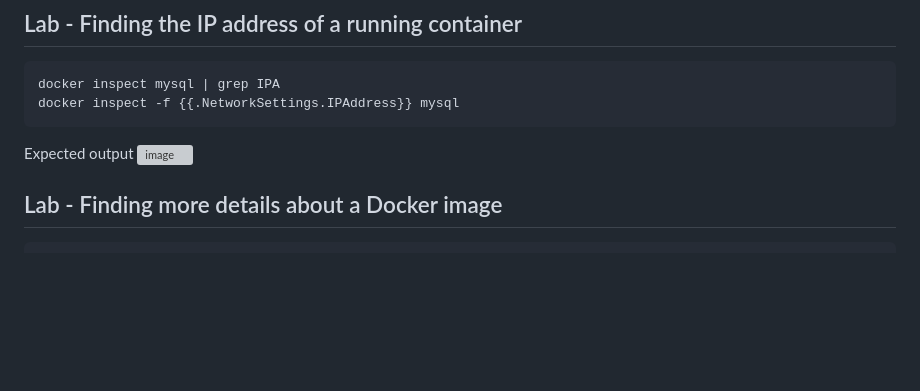
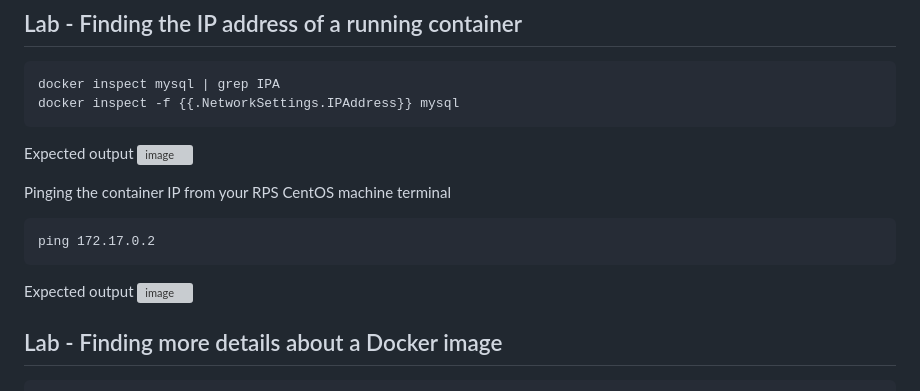
Before and after one commit to tektutor/devops-dec-2023, a Markdown page: Day2/README.md, the part around the change. Drawn GitHub-style; blank space fills up the shorter version; grey boxes are pictures that could not be loaded.

````diff
--- a/Day2/README.md
+++ b/Day2/README.md
@@ -376,6 +376,14 @@ docker inspect -f {{.NetworkSettings.IPAddress}} mysql
 Expected output
 ![image](https://github.com/tektutor/devops-dec-2023/assets/12674043/4ad25269-ca34-4bdf-a369-8ebddc9dd10c)
 
+Pinging the container IP from your RPS CentOS machine terminal
+```
+ping 172.17.0.2
+```
+
+Expected output
+![image](https://github.com/tektutor/devops-dec-2023/assets/12674043/8fb28591-023f-4a50-8948-350a0d9a8000)
+
 ## Lab - Finding more details about a Docker image
 ```
 docker image inspect mysql:latest
````
